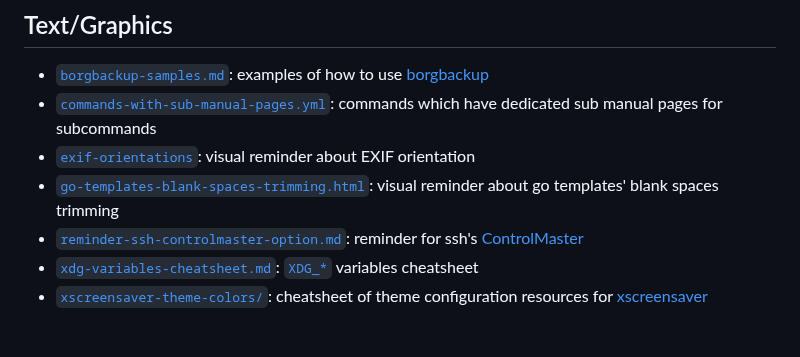
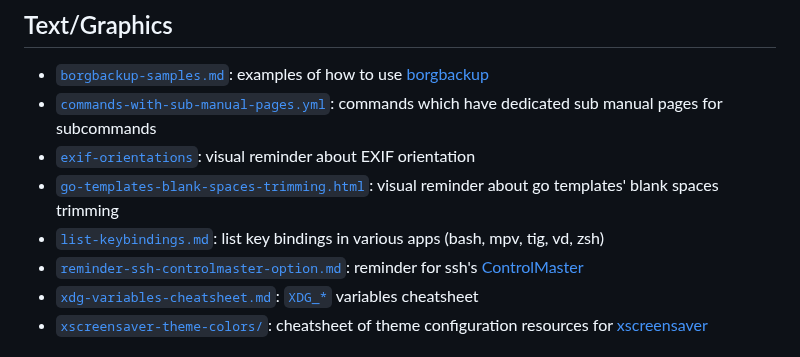
Before and after one commit to hydrargyrum/junkyard, a Markdown page: README.md, the part around the change. Rendered like a GitHub page.

Commit message:
text/list-keybindings.md: list key bindings in various apps

```diff
--- a/README.md
+++ b/README.md
@@ -9,6 +9,7 @@
 - [`commands-with-sub-manual-pages.yml`](commands-with-sub-manual-pages.yml): commands which have dedicated sub manual pages for subcommands
 - [`exif-orientations`](graphics/exif-orientations/README.md): visual reminder about EXIF orientation
 - [`go-templates-blank-spaces-trimming.html`](text/go-templates-blank-spaces-trimming.html): visual reminder about go templates' blank spaces trimming
+- [`list-keybindings.md`](text/list-keybindings.md): list key bindings in various apps (bash, mpv, tig, vd, zsh)
 - [`reminder-ssh-controlmaster-option.md`](text/reminder-ssh-controlmaster-option.md): reminder for ssh's [ControlMaster](https://manpages.debian.org/stable/openssh-client/ssh_config.5.en.html#ControlMaster)
 - [`xdg-variables-cheatsheet.md`](text/xdg-variables-cheatsheet.md): [`XDG_*`](https://specifications.freedesktop.org/basedir-spec/basedir-spec-latest.html) variables cheatsheet
 - [`xscreensaver-theme-colors/`](text/xscreensaver-theme-colors/): cheatsheet of theme configuration resources for [xscreensaver](https://www.jwz.org/xscreensaver/)
```
Also changed, not shown: text/list-keybindings.md (added, +29 -0 lines).
